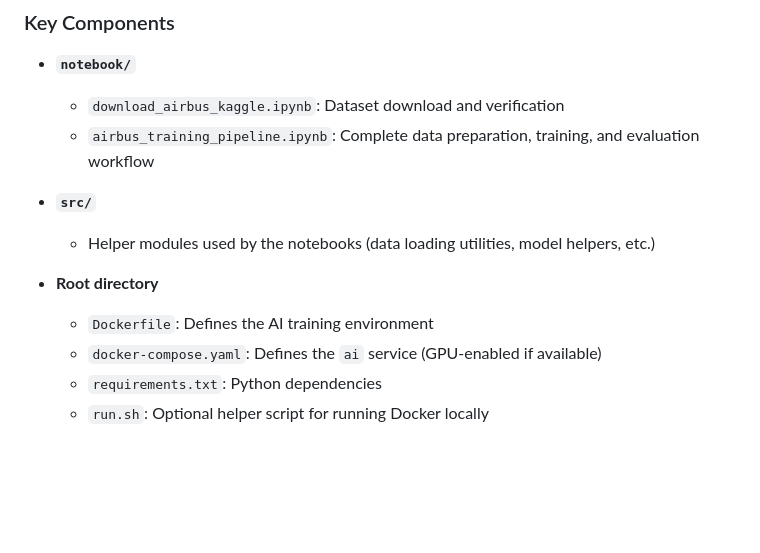
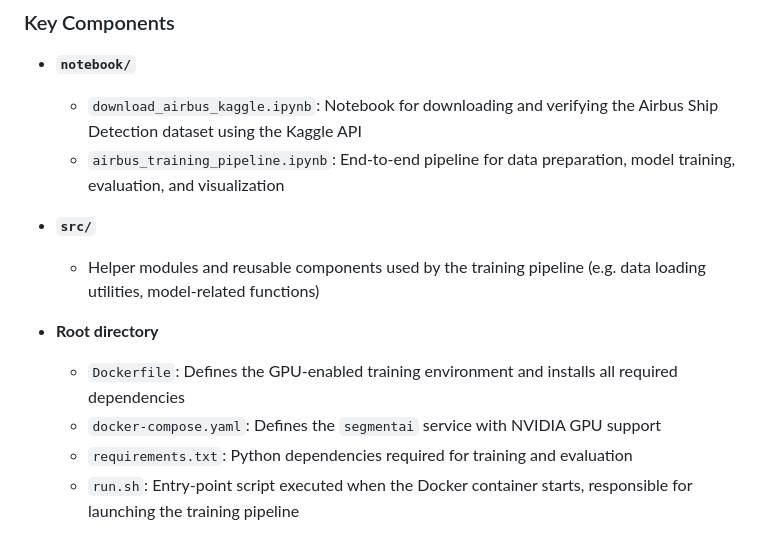
Before and after one commit to czakogergo/airbus-ship-detection, a Markdown page: README.md, the part around the change. Rendered like a GitHub page; blank space fills up the shorter version.

Commit message:
Enhance README with detailed component descriptions
Updated descriptions for key components in README.

```diff
--- a/README.md
+++ b/README.md
@@ -107,18 +107,21 @@ The repository is organized as follows:
 ### Key Components
 
 - **`notebook/`**
-  - `download_airbus_kaggle.ipynb`: Dataset download and verification
-  - `airbus_training_pipeline.ipynb`: Complete data preparation,
-    training, and evaluation workflow
+  - `download_airbus_kaggle.ipynb`: Notebook for downloading and verifying
+    the Airbus Ship Detection dataset using the Kaggle API
+  - `airbus_training_pipeline.ipynb`: End-to-end pipeline for data
+    preparation, model training, evaluation, and visualization
 
 - **`src/`**
-  - Helper modules used by the notebooks (data loading utilities,
-    model helpers, etc.)
-
+  - Helper modules and reusable components used by the training pipeline
+    (e.g. data loading utilities, model-related functions)
 
 - **Root directory**
-  - `Dockerfile`: Defines the AI training environment
-  - `docker-compose.yaml`: Defines the `ai` service (GPU-enabled if
-    available)
-  - `requirements.txt`: Python dependencies
-  - `run.sh`: Optional helper script for running Docker locally
+  - `Dockerfile`: Defines the GPU-enabled training environment and
+    installs all required dependencies
+  - `docker-compose.yaml`: Defines the `segmentai` service with NVIDIA
+    GPU support
+  - `requirements.txt`: Python dependencies required for training and
+    evaluation
+  - `run.sh`: Entry-point script executed when the Docker container
+    starts, responsible for launching the training pipeline
```
